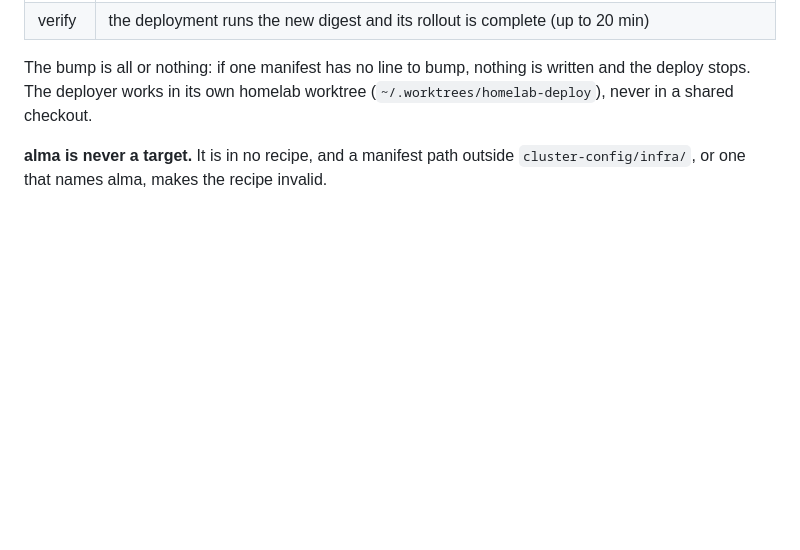
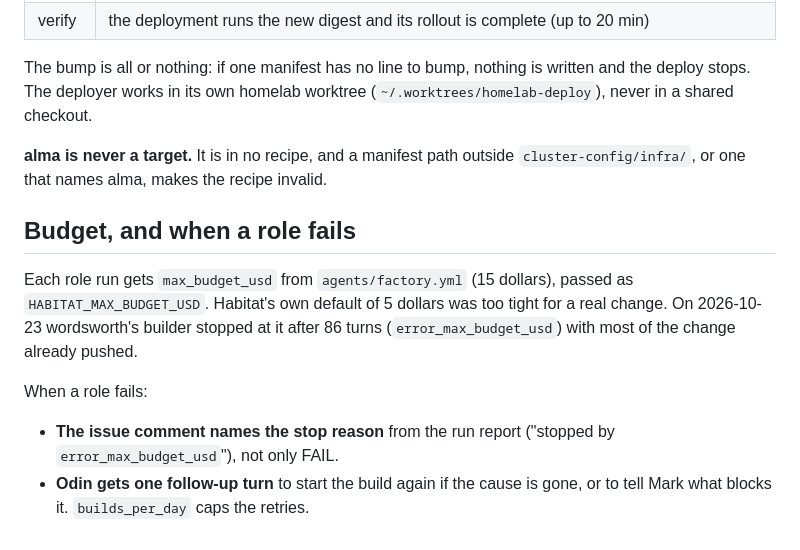
Before and after one commit to MWest2020/ratatoskr, a Markdown page: docs/how-to/build-from-chat.md, the part around the change. Drawn GitHub-style; blank space fills up the shorter version.

Commit message:
docs: build budget, and what happens when a role fails
Co-Authored-By: Claude Opus 5.5 <noreply@anthropic.com>

```diff
--- a/docs/how-to/build-from-chat.md
+++ b/docs/how-to/build-from-chat.md
@@ -93,3 +93,17 @@ written and the deploy stops. The deployer works in its own homelab worktree
 
 **alma is never a target.** It is in no recipe, and a manifest path outside
 `cluster-config/infra/`, or one that names alma, makes the recipe invalid.
+
+## Budget, and when a role fails
+
+Each role run gets `max_budget_usd` from `agents/factory.yml` (15 dollars),
+passed as `HABITAT_MAX_BUDGET_USD`. Habitat's own default of 5 dollars was too
+tight for a real change. On 2026-10-23 wordsworth's builder stopped at it after
+86 turns (`error_max_budget_usd`) with most of the change already pushed.
+
+When a role fails:
+
+- **The issue comment names the stop reason** from the run report
+  ("stopped by `error_max_budget_usd`"), not only FAIL.
+- **Odin gets one follow-up turn** to start the build again if the cause is
+  gone, or to tell Mark what blocks it. `builds_per_day` caps the retries.
```
